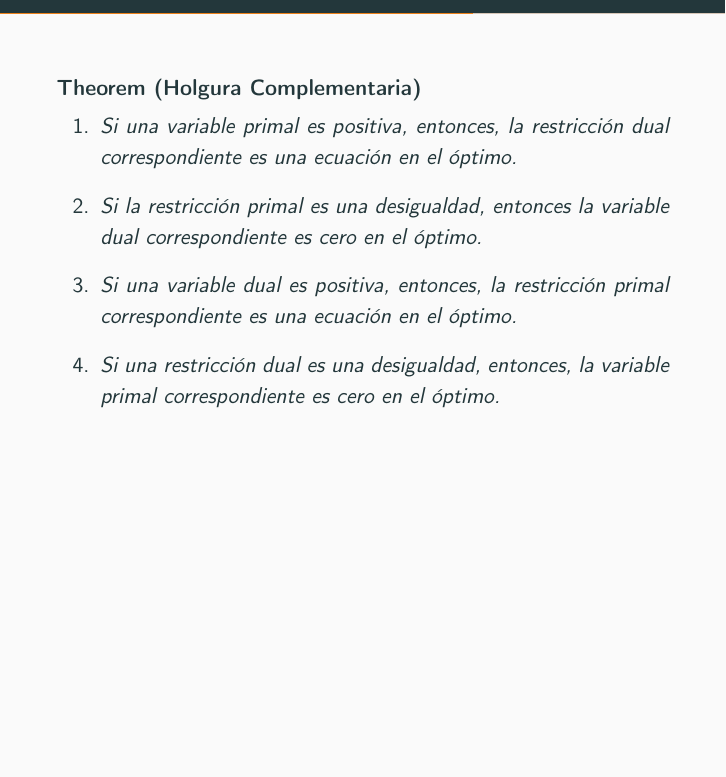
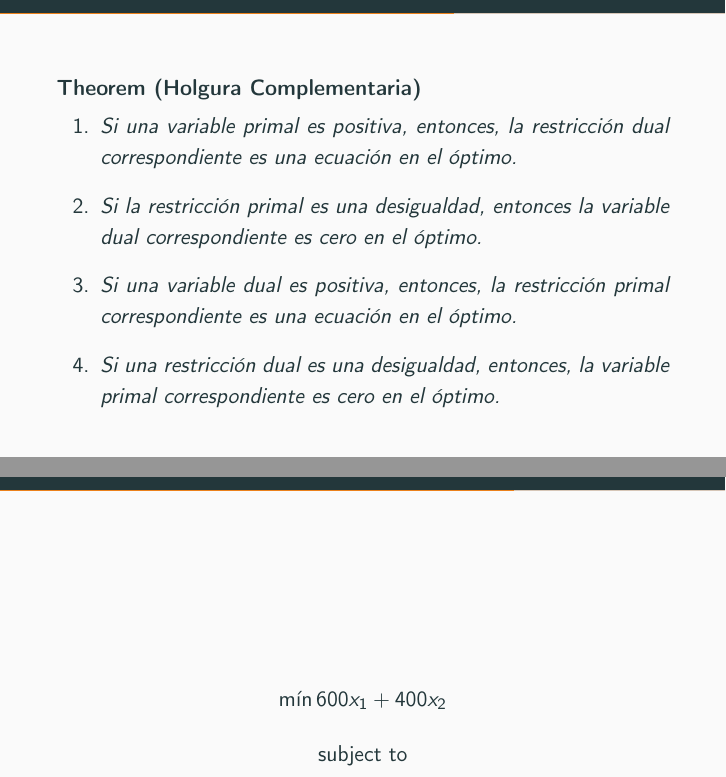
Before and after one commit to rafaeltorrese/slides_or-mathmodels, a LaTeX document (04_duality/slides_duality.tex, which reads 04_duality/theorems.tex): part of page 19 of 40 before the commit and two parts of pages 18 and 20 of 40 after it, the two joined at a grey line, cut so that both start at the same text, the shorter picture padded with empty space. Compiled offline with pdfLaTeX.

```diff
--- a/04_duality/theorems.tex
+++ b/04_duality/theorems.tex
@@ -7,11 +7,11 @@
 \item<only@1> El dual del dudal es el primal.
 \item<only@1> El valor de la función objetivo $Z$ para cualquier solución factible del primal es $\leq$ que el valor de la función objetivo $W$ para cualquier solución factible del dual $Z \leq W$.
 \item<only@1> Si el problema primal o dual no tienen solución acotada, entonces, la solución al otro problema (dual o primal) es infactible.
-\item<only@2> Si el problema primal y dual tiene soluciones factibles, entonces, la solución para ambos (dual y primal) es la misma, esto es, $\max Z = \min W$
-\item<only@2> Holgura complementaria.
+\item<only@1> Si el problema primal y dual tiene soluciones factibles, entonces, la solución para ambos (dual y primal) es la misma, esto es, $\max Z = \min W$
+\item<only@1> Holgura complementaria.
 \end{enumerate}
 
-\begin{theorem}<only@3>[Holgura Complementaria]
+\begin{theorem}<only@2>[Holgura Complementaria]
   \begin{enumerate} \justifying \parskip2mm
   \item Si una variable primal es positiva, entonces, la restricción dual correspondiente es una ecuación en el óptimo.
   \item Si la restricción primal es una desigualdad, entonces la variable dual correspondiente es cero en el óptimo.
@@ -31,7 +31,19 @@
 \end{frame}
 
 
+\begin{frame}{Economic Interpretation}{}
+  \[\min 600x_1 + 400x_2\]
 
+  {\centering
+    subject to
+
+    \vspace{3mm}
+
+
+
+  \par}
+
+\end{frame}
 
 %%% Local Variables:
 %%% mode: latex
```
